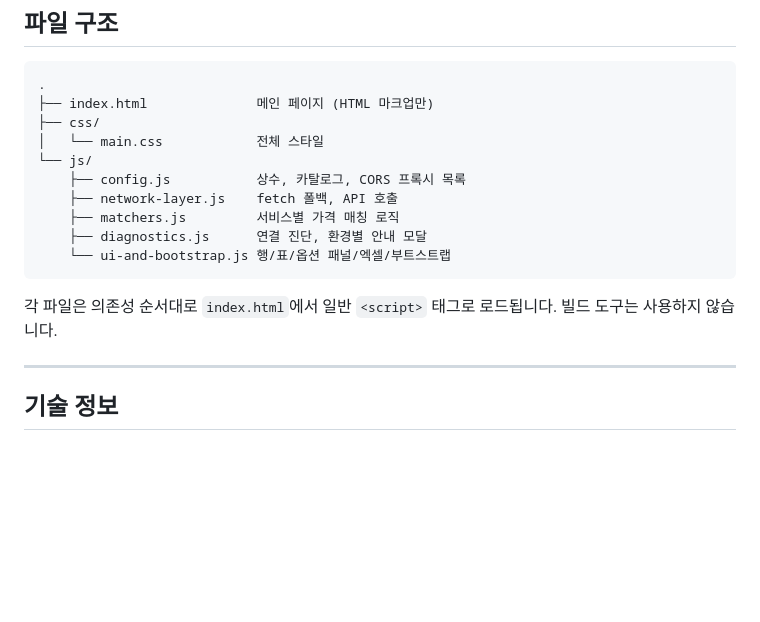
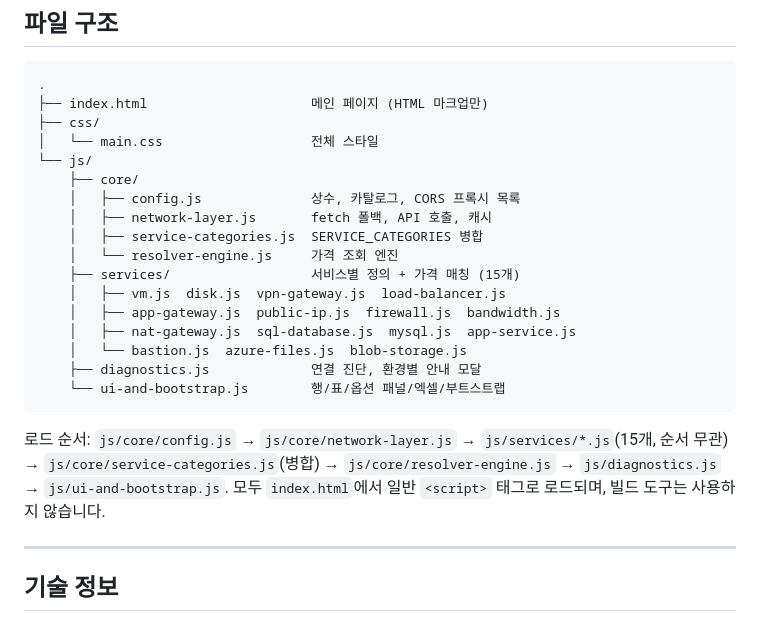
Before and after one commit to WWhaleFe/azure-cost-estimator, a Markdown page: README.md, the part around the change. Rendered like a GitHub page; blank space fills up the shorter version.

````diff
--- a/README.md
+++ b/README.md
@@ -137,18 +137,25 @@ HTML 파일을 더블클릭으로 열면 발생합니다. 위의 "방법 2. 로
 
 ```
 .
-├── index.html              메인 페이지 (HTML 마크업만)
+├── index.html                     메인 페이지 (HTML 마크업만)
 ├── css/
-│   └── main.css            전체 스타일
+│   └── main.css                   전체 스타일
 └── js/
-    ├── config.js           상수, 카탈로그, CORS 프록시 목록
-    ├── network-layer.js    fetch 폴백, API 호출
-    ├── matchers.js         서비스별 가격 매칭 로직
-    ├── diagnostics.js      연결 진단, 환경별 안내 모달
-    └── ui-and-bootstrap.js 행/표/옵션 패널/엑셀/부트스트랩
+    ├── core/
+    │   ├── config.js              상수, 카탈로그, CORS 프록시 목록
+    │   ├── network-layer.js       fetch 폴백, API 호출, 캐시
+    │   ├── service-categories.js  SERVICE_CATEGORIES 병합
+    │   └── resolver-engine.js     가격 조회 엔진
+    ├── services/                  서비스별 정의 + 가격 매칭 (15개)
+    │   ├── vm.js  disk.js  vpn-gateway.js  load-balancer.js
+    │   ├── app-gateway.js  public-ip.js  firewall.js  bandwidth.js
+    │   ├── nat-gateway.js  sql-database.js  mysql.js  app-service.js
+    │   └── bastion.js  azure-files.js  blob-storage.js
+    ├── diagnostics.js             연결 진단, 환경별 안내 모달
+    └── ui-and-bootstrap.js        행/표/옵션 패널/엑셀/부트스트랩
 ```
 
-각 파일은 의존성 순서대로 `index.html`에서 일반 `<script>` 태그로 로드됩니다. 빌드 도구는 사용하지 않습니다.
+로드 순서: `js/core/config.js` → `js/core/network-layer.js` → `js/services/*.js`(15개, 순서 무관) → `js/core/service-categories.js`(병합) → `js/core/resolver-engine.js` → `js/diagnostics.js` → `js/ui-and-bootstrap.js`. 모두 `index.html`에서 일반 `<script>` 태그로 로드되며, 빌드 도구는 사용하지 않습니다.
 
 ---
 
````
Also changed, not shown: CHANGELOG.md (added, +13 -0 lines).
